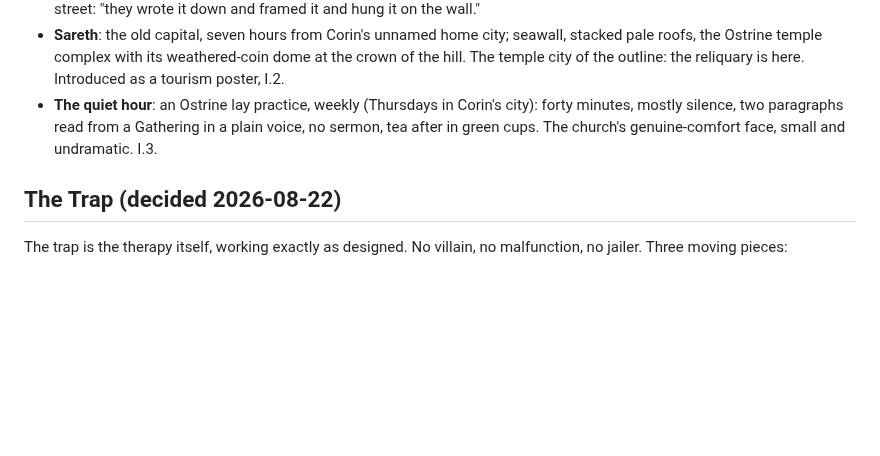
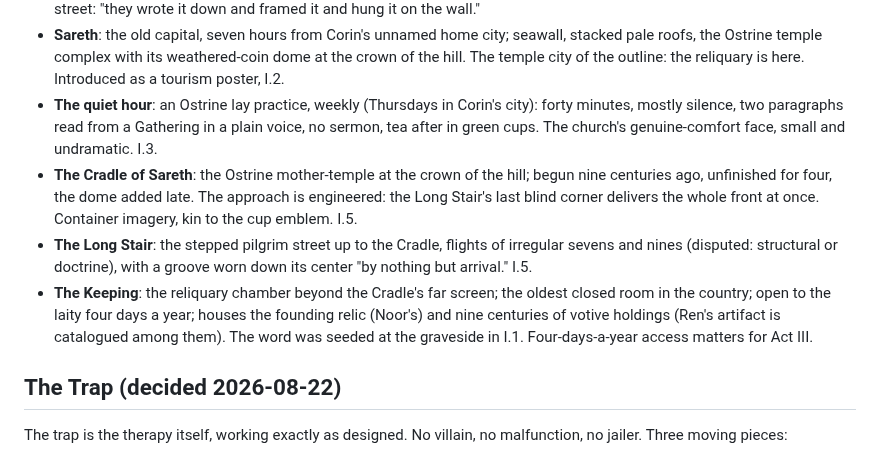
Before and after one commit to BruceEckel/TheWell, a Markdown page: planning/world.md, the part around the change. Drawn GitHub-style; blank space fills up the shorter version.

```diff
--- a/planning/world.md
+++ b/planning/world.md
@@ -72,6 +72,9 @@ Coined during drafting; never vary.
 - **The Gatherings**: the Ostrine scriptures, numbered (First Gathering, Sixth Gathering, and so on). The name is load-bearing and never explained: they are collections of gathered sayings, which is literally how the debris was absorbed. The Sixth Gathering contains the fire-and-ore passage (see style.md, Motif Ledger), whose last line is Sefa's part's ritualized cry. The fire language itself originated with her part's warnings ("the fire is the cure"), a claim the prophet still makes on the street: "they wrote it down and framed it and hung it on the wall."
 - **Sareth**: the old capital, seven hours from Corin's unnamed home city; seawall, stacked pale roofs, the Ostrine temple complex with its weathered-coin dome at the crown of the hill. The temple city of the outline: the reliquary is here. Introduced as a tourism poster, I.2.
 - **The quiet hour**: an Ostrine lay practice, weekly (Thursdays in Corin's city): forty minutes, mostly silence, two paragraphs read from a Gathering in a plain voice, no sermon, tea after in green cups. The church's genuine-comfort face, small and undramatic. I.3.
+- **The Cradle of Sareth**: the Ostrine mother-temple at the crown of the hill; begun nine centuries ago, unfinished for four, the dome added late. The approach is engineered: the Long Stair's last blind corner delivers the whole front at once. Container imagery, kin to the cup emblem. I.5.
+- **The Long Stair**: the stepped pilgrim street up to the Cradle, flights of irregular sevens and nines (disputed: structural or doctrine), with a groove worn down its center "by nothing but arrival." I.5.
+- **The Keeping**: the reliquary chamber beyond the Cradle's far screen; the oldest closed room in the country; open to the laity four days a year; houses the founding relic (Noor's) and nine centuries of votive holdings (Ren's artifact is catalogued among them). The word was seeded at the graveside in I.1. Four-days-a-year access matters for Act III.
 
 ## The Trap (decided 2026-08-22)
 
```
Also changed, not shown: manuscript/act1-ch05-the-city.md (added, +55 -0 lines), planning/style.md (+8 -0 lines).
